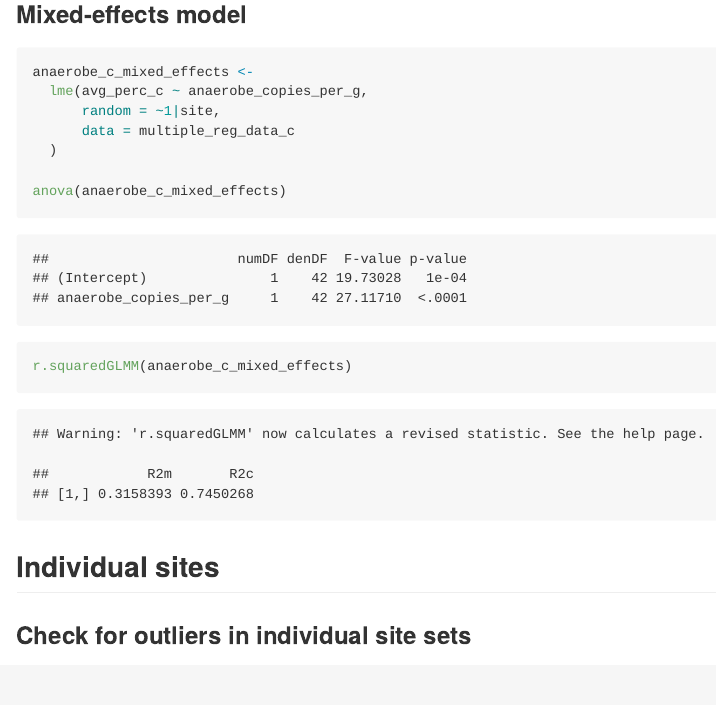
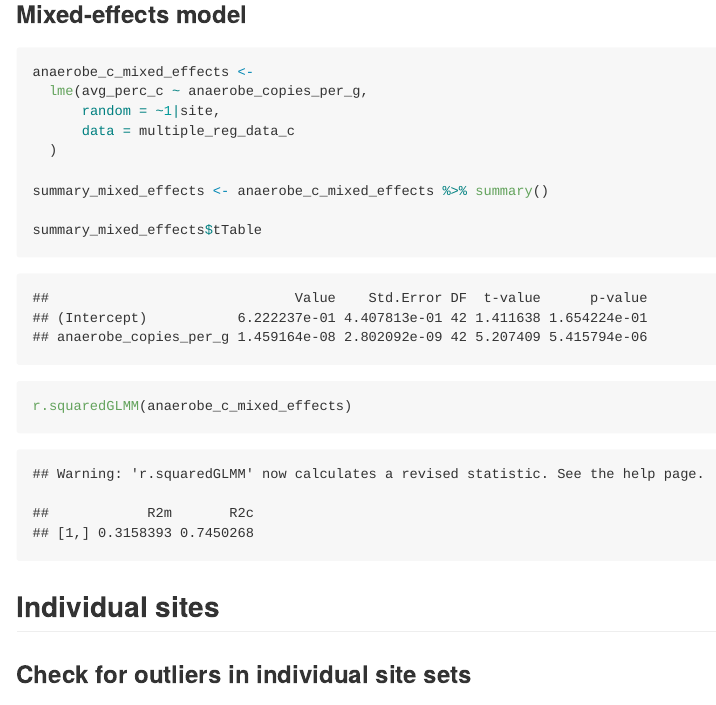
Before and after one commit to elacroix92/ag-soil-anaerobe, an R Markdown document (PredictSoilC.Rmd): the page in a window 1100 px wide, from 9230 px down. The pictures show the output file PredictSoilC.md that the author committed with the source, drawn offline in the style of GitHub; long lines of code are wrapped.

Commit message:
Updated mixed effects summary

````diff
--- a/PredictSoilC.Rmd
+++ b/PredictSoilC.Rmd
@@ -368,7 +368,10 @@ anaerobe_c_mixed_effects <-
       data = multiple_reg_data_c
   )
 
-anova(anaerobe_c_mixed_effects)
+summary_mixed_effects <- anaerobe_c_mixed_effects %>% summary()
+
+summary_mixed_effects$tTable
+
 r.squaredGLMM(anaerobe_c_mixed_effects)
 
 ```
````
Also changed, not shown: PredictSoilC.md.
